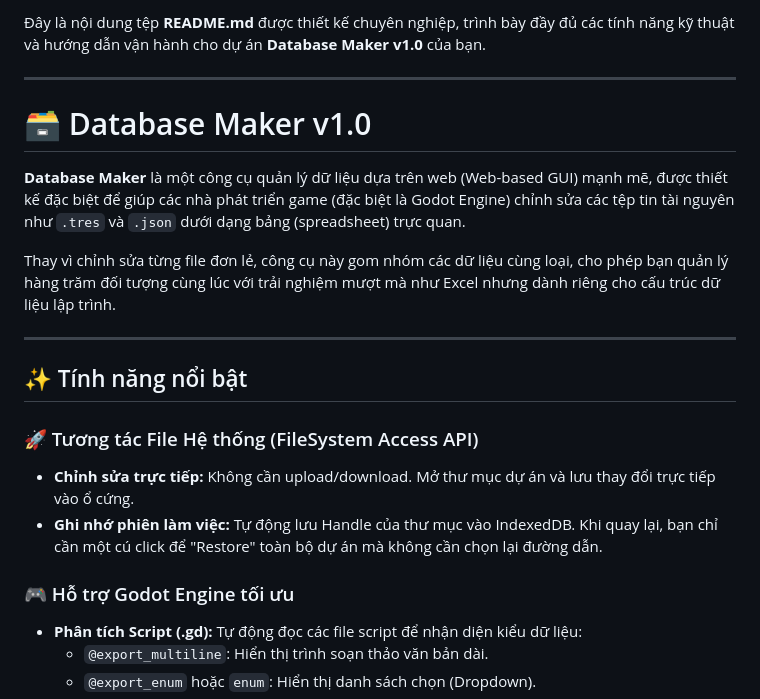
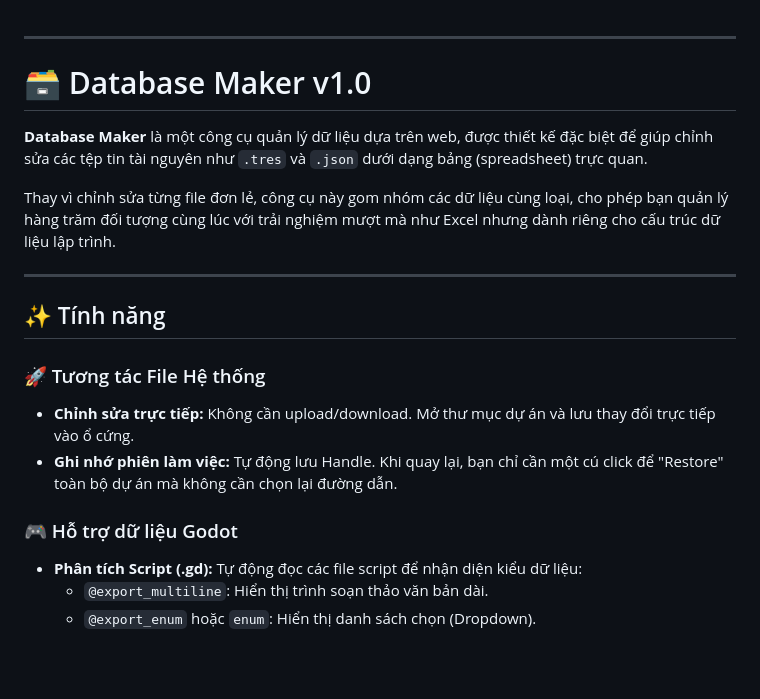
Before and after one commit to minithings/Data-maker, a Markdown page: readme.md, the part around the change. Drawn GitHub-style; blank space fills up the shorter version.

```diff
--- a/readme.md
+++ b/readme.md
@@ -1,22 +1,21 @@
-Đây là nội dung tệp **README.md** được thiết kế chuyên nghiệp, trình bày đầy đủ các tính năng kỹ thuật và hướng dẫn vận hành cho dự án **Database Maker v1.0** của bạn.
 
 ---
 
 # 🗃️ Database Maker v1.0
 
-**Database Maker** là một công cụ quản lý dữ liệu dựa trên web (Web-based GUI) mạnh mẽ, được thiết kế đặc biệt để giúp các nhà phát triển game (đặc biệt là Godot Engine) chỉnh sửa các tệp tin tài nguyên như `.tres` và `.json` dưới dạng bảng (spreadsheet) trực quan.
+**Database Maker** là một công cụ quản lý dữ liệu dựa trên web, được thiết kế đặc biệt để giúp chỉnh sửa các tệp tin tài nguyên như `.tres` và `.json` dưới dạng bảng (spreadsheet) trực quan.
 
 Thay vì chỉnh sửa từng file đơn lẻ, công cụ này gom nhóm các dữ liệu cùng loại, cho phép bạn quản lý hàng trăm đối tượng cùng lúc với trải nghiệm mượt mà như Excel nhưng dành riêng cho cấu trúc dữ liệu lập trình.
 
 ---
 
-## ✨ Tính năng nổi bật
+## ✨ Tính năng
 
-### 🚀 Tương tác File Hệ thống (FileSystem Access API)
+### 🚀 Tương tác File Hệ thống
 - **Chỉnh sửa trực tiếp:** Không cần upload/download. Mở thư mục dự án và lưu thay đổi trực tiếp vào ổ cứng.
-- **Ghi nhớ phiên làm việc:** Tự động lưu Handle của thư mục vào IndexedDB. Khi quay lại, bạn chỉ cần một cú click để "Restore" toàn bộ dự án mà không cần chọn lại đường dẫn.
+- **Ghi nhớ phiên làm việc:** Tự động lưu Handle. Khi quay lại, bạn chỉ cần một cú click để "Restore" toàn bộ dự án mà không cần chọn lại đường dẫn.
 
-### 🎮 Hỗ trợ Godot Engine tối ưu
+### 🎮 Hỗ trợ dữ liệu Godot
 - **Phân tích Script (.gd):** Tự động đọc các file script để nhận diện kiểu dữ liệu:
     - `@export_multiline`: Hiển thị trình soạn thảo văn bản dài.
     - `@export_enum` hoặc `enum`: Hiển thị danh sách chọn (Dropdown).
```
